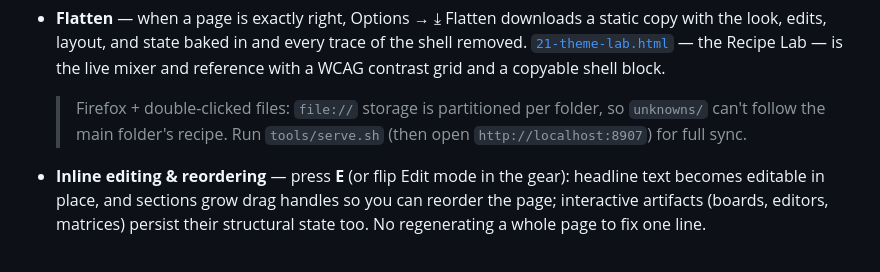
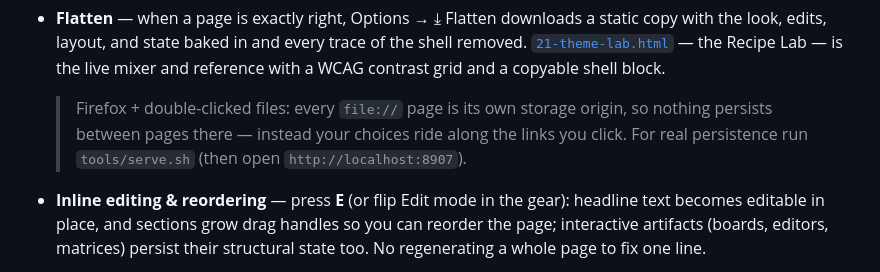
Before and after one commit to thanksmors/html2, a Markdown page: README.md, the part around the change. Drawn GitHub-style.

```diff
--- a/README.md
+++ b/README.md
@@ -37,9 +37,10 @@ Every artifact embeds the same fenced shell block (master copies in
   [`21-theme-lab.html`](21-theme-lab.html) — the Recipe Lab — is the live mixer
   and reference with a WCAG contrast grid and a copyable shell block.
 
-  > Firefox + double-clicked files: `file://` storage is partitioned per
-  > folder, so `unknowns/` can't follow the main folder's recipe. Run
-  > `tools/serve.sh` (then open `http://localhost:8907`) for full sync.
+  > Firefox + double-clicked files: every `file://` page is its own storage
+  > origin, so nothing persists between pages there — instead your choices
+  > ride along the links you click. For real persistence run
+  > `tools/serve.sh` (then open `http://localhost:8907`).
 - **Inline editing & reordering** — press **E** (or flip Edit mode in the gear):
   headline text becomes editable in place, and sections grow drag handles so
   you can reorder the page; interactive artifacts (boards, editors, matrices)
```
Also changed, not shown: CLAUDE.md (+19 -4 lines).
